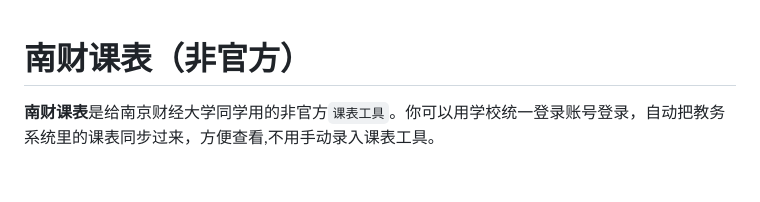
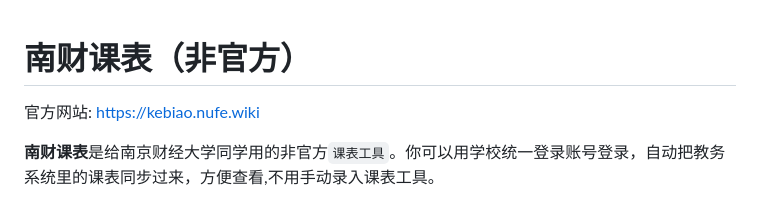
Before and after one commit to LokmenoWer/nufe-kebiao, a Markdown page: README.md, the part around the change. Drawn GitHub-style; blank space fills up the shorter version.

Commit message:
docs：Update README with official website link
Added official website link to the README.

```diff
--- a/README.md
+++ b/README.md
@@ -1,4 +1,6 @@
 # 南财课表（非官方）
+
+官方网站: [https://kebiao.nufe.wiki](https://kebiao.nufe.wiki)
 
 **南财课表**是给南京财经大学同学用的非官方`课表工具`。你可以用学校统一登录账号登录，自动把教务系统里的课表同步过来，方便查看,不用手动录入课表工具。
 
```
